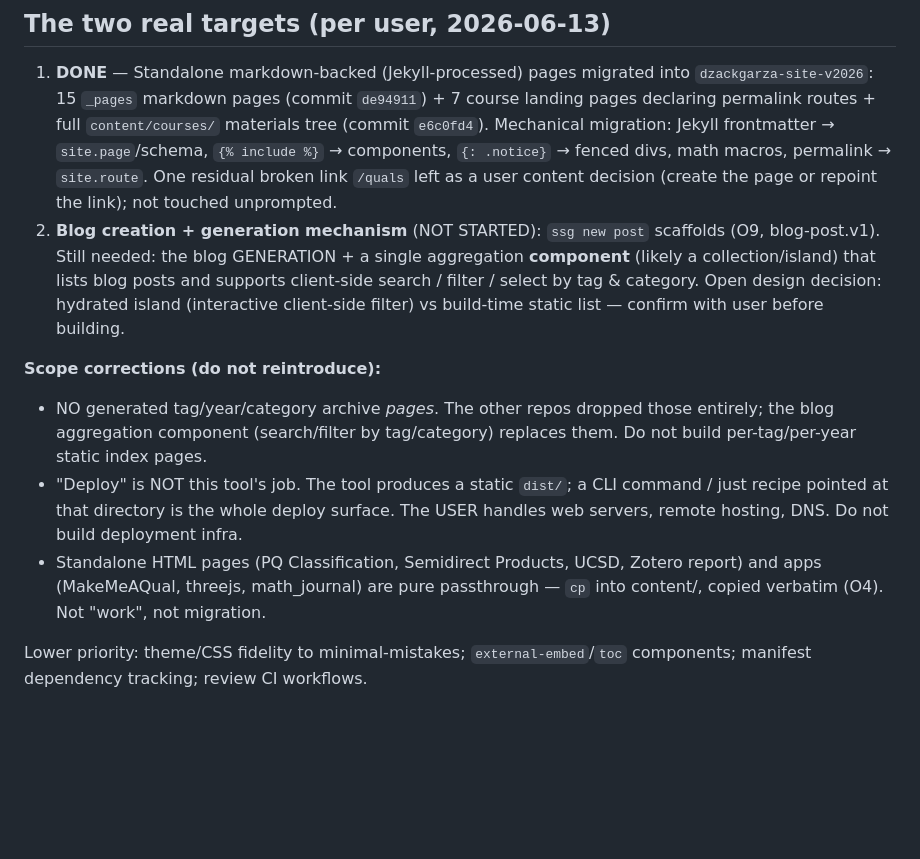
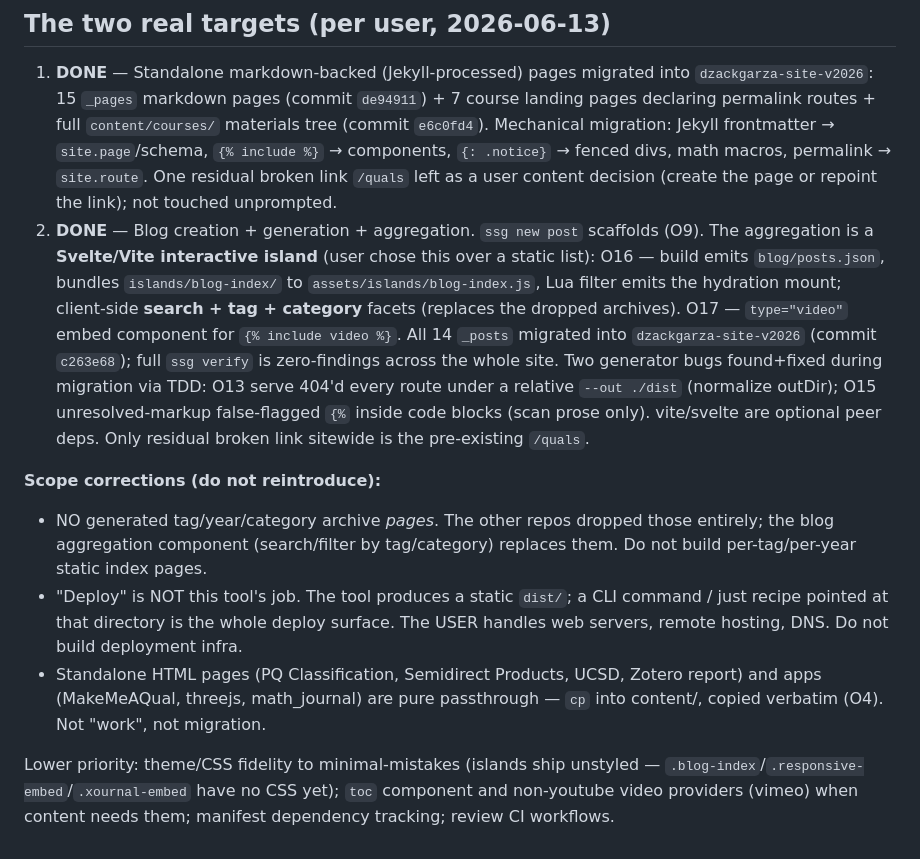
Before and after one commit to dzackgarza/pandoc-ssg, a Markdown page: .agents/memories/implementation-plan.md, the part around the change. GitHub-like rendering; blank space fills up the shorter version.

Commit message:
Mark Target 2 (blog) done; record O16/O17 + O13/O15 fixes in roadmap
Co-Authored-By: Claude Opus 4.8 (1M context) <noreply@anthropic.com>

```diff
--- a/.agents/memories/implementation-plan.md
+++ b/.agents/memories/implementation-plan.md
@@ -40,11 +40,11 @@ Resolved: generator/content split shipped — generator is content-free (pushed
 ## The two real targets (per user, 2026-06-13)
 
 1. **DONE** — Standalone markdown-backed (Jekyll-processed) pages migrated into `dzackgarza-site-v2026`: 15 `_pages` markdown pages (commit `de94911`) + 7 course landing pages declaring permalink routes + full `content/courses/` materials tree (commit `e6c0fd4`). Mechanical migration: Jekyll frontmatter → `site.page`/schema, `{% include %}` → components, `{: .notice}` → fenced divs, math macros, permalink → `site.route`. One residual broken link `/quals` left as a user content decision (create the page or repoint the link); not touched unprompted.
-2. **Blog creation + generation mechanism** (NOT STARTED): `ssg new post` scaffolds (O9, blog-post.v1). Still needed: the blog GENERATION + a single aggregation **component** (likely a collection/island) that lists blog posts and supports client-side search / filter / select by tag & category. Open design decision: hydrated island (interactive client-side filter) vs build-time static list — confirm with user before building.
+2. **DONE** — Blog creation + generation + aggregation. `ssg new post` scaffolds (O9). The aggregation is a **Svelte/Vite interactive island** (user chose this over a static list): O16 — build emits `blog/posts.json`, bundles `islands/blog-index/` to `assets/islands/blog-index.js`, Lua filter emits the hydration mount; client-side **search + tag + category** facets (replaces the dropped archives). O17 — `type="video"` embed component for `{% include video %}`. All 14 `_posts` migrated into `dzackgarza-site-v2026` (commit `c263e68`); full `ssg verify` is zero-findings across the whole site. Two generator bugs found+fixed during migration via TDD: O13 serve 404'd every route under a relative `--out ./dist` (normalize outDir); O15 unresolved-markup false-flagged `{%` inside code blocks (scan prose only). vite/svelte are optional peer deps. Only residual broken link sitewide is the pre-existing `/quals`.
 
 **Scope corrections (do not reintroduce):**
 - NO generated tag/year/category archive *pages*. The other repos dropped those entirely; the blog aggregation component (search/filter by tag/category) replaces them. Do not build per-tag/per-year static index pages.
 - "Deploy" is NOT this tool's job. The tool produces a static `dist/`; a CLI command / just recipe pointed at that directory is the whole deploy surface. The USER handles web servers, remote hosting, DNS. Do not build deployment infra.
 - Standalone HTML pages (PQ Classification, Semidirect Products, UCSD, Zotero report) and apps (MakeMeAQual, threejs, math_journal) are pure passthrough — `cp` into content/, copied verbatim (O4). Not "work", not migration.
 
-Lower priority: theme/CSS fidelity to minimal-mistakes; `external-embed`/`toc` components; manifest dependency tracking; review CI workflows.
+Lower priority: theme/CSS fidelity to minimal-mistakes (islands ship unstyled — `.blog-index`/`.responsive-embed`/`.xournal-embed` have no CSS yet); `toc` component and non-youtube video providers (vimeo) when content needs them; manifest dependency tracking; review CI workflows.
```
